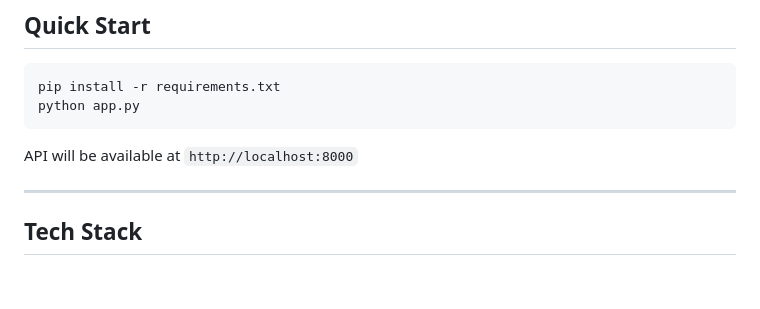
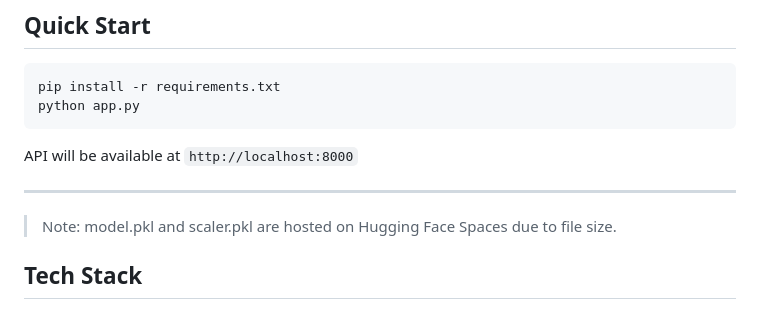
Before and after one commit to eltonvaliyev2008-hub/bank-customer-segmentation, a Markdown page: README.md, the part around the change. GitHub-like rendering; blank space fills up the shorter version.

Commit message:
Update README with note on file hosting
Added note about model.pkl and scaler.pkl hosting.

```diff
--- a/README.md
+++ b/README.md
@@ -87,6 +87,7 @@ python app.py
 API will be available at `http://localhost:8000`
 
 ---
+> Note: model.pkl and scaler.pkl are hosted on Hugging Face Spaces due to file size.
 
 ## Tech Stack
 
```
